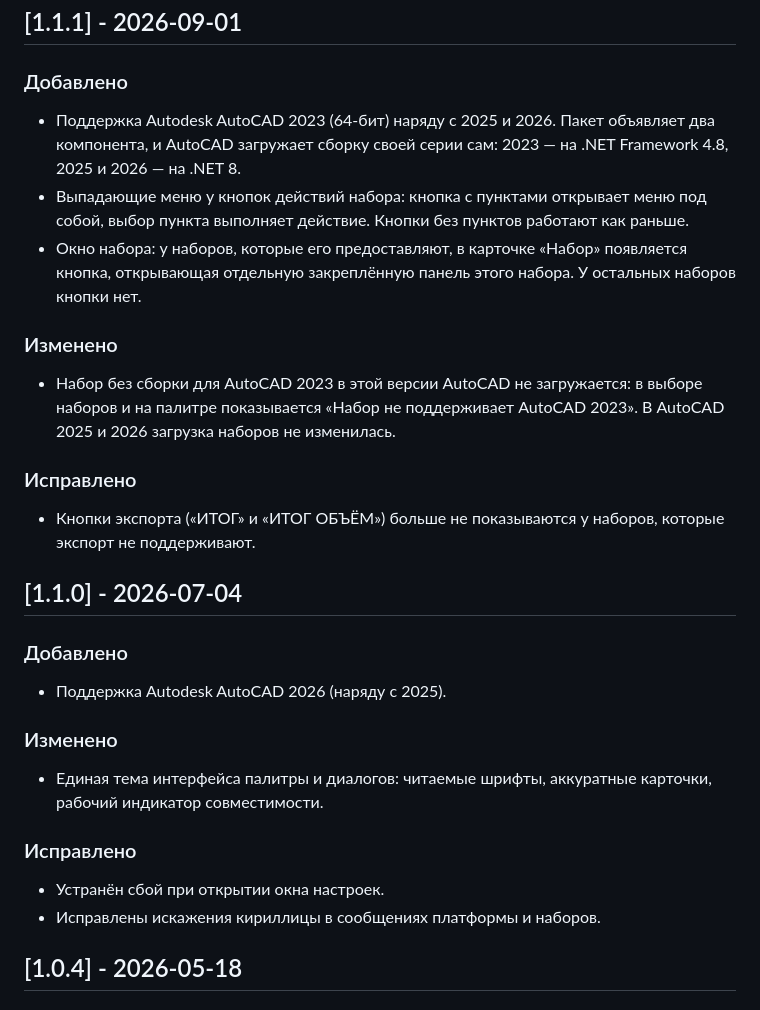
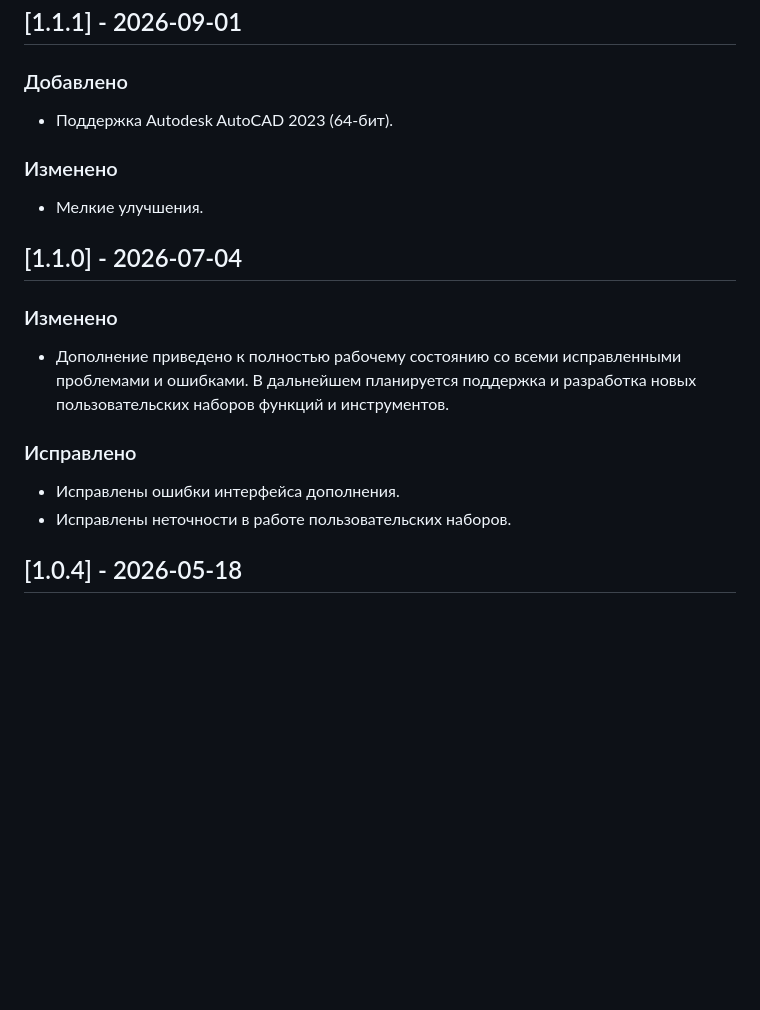
Before and after one commit to asppel/easytools, a Markdown page: CHANGELOG.md, the part around the change. Rendered like a GitHub page; blank space fills up the shorter version.

```diff
--- a/CHANGELOG.md
+++ b/CHANGELOG.md
@@ -9,32 +9,22 @@
 
 ### Добавлено
 
-- Поддержка Autodesk AutoCAD 2023 (64-бит) наряду с 2025 и 2026. Пакет объявляет два компонента, и AutoCAD загружает сборку своей серии сам: 2023 — на .NET Framework 4.8, 2025 и 2026 — на .NET 8.
-- Выпадающие меню у кнопок действий набора: кнопка с пунктами открывает меню под собой, выбор пункта выполняет действие. Кнопки без пунктов работают как раньше.
-- Окно набора: у наборов, которые его предоставляют, в карточке «Набор» появляется кнопка, открывающая отдельную закреплённую панель этого набора. У остальных наборов кнопки нет.
+- Поддержка Autodesk AutoCAD 2023 (64-бит).
 
 ### Изменено
 
-- Набор без сборки для AutoCAD 2023 в этой версии AutoCAD не загружается: в выборе наборов и на палитре показывается «Набор не поддерживает AutoCAD 2023». В AutoCAD 2025 и 2026 загрузка наборов не изменилась.
+- Мелкие улучшения.
+
+## [1.1.0] - 2026-07-04
+
+### Изменено
+
+- Дополнение приведено к полностью рабочему состоянию со всеми исправленными проблемами и ошибками. В дальнейшем планируется поддержка и разработка новых пользовательских наборов функций и инструментов.
 
 ### Исправлено
 
-- Кнопки экспорта («ИТОГ» и «ИТОГ ОБЪЁМ») больше не показываются у наборов, которые экспорт не поддерживают.
-
-## [1.1.0] - 2026-07-04
-
-### Добавлено
-
-- Поддержка Autodesk AutoCAD 2026 (наряду с 2025).
-
-### Изменено
-
-- Единая тема интерфейса палитры и диалогов: читаемые шрифты, аккуратные карточки, рабочий индикатор совместимости.
-
-### Исправлено
-
-- Устранён сбой при открытии окна настроек.
-- Исправлены искажения кириллицы в сообщениях платформы и наборов.
+- Исправлены ошибки интерфейса дополнения.
+- Исправлены неточности в работе пользовательских наборов.
 
 ## [1.0.4] - 2026-05-18
 
```
